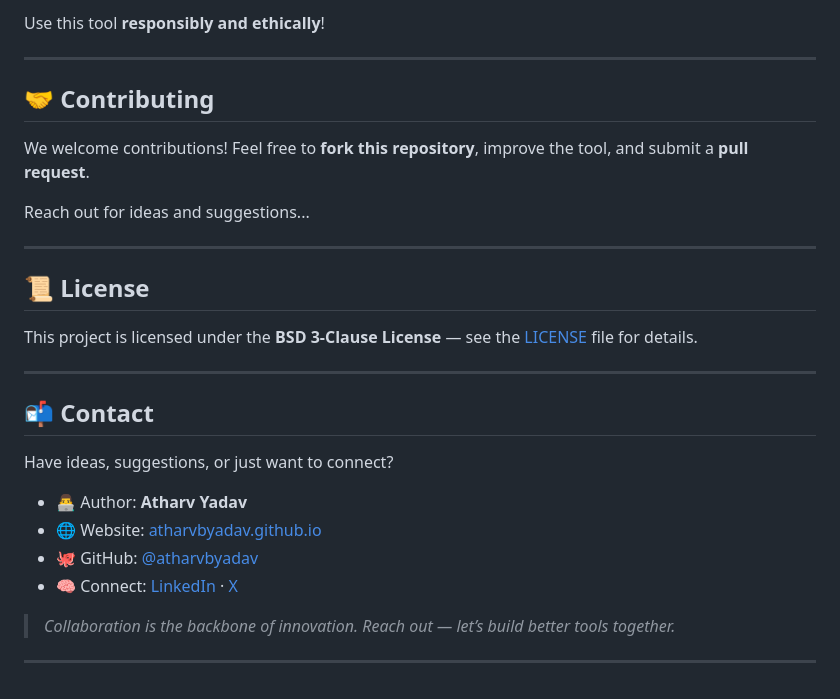
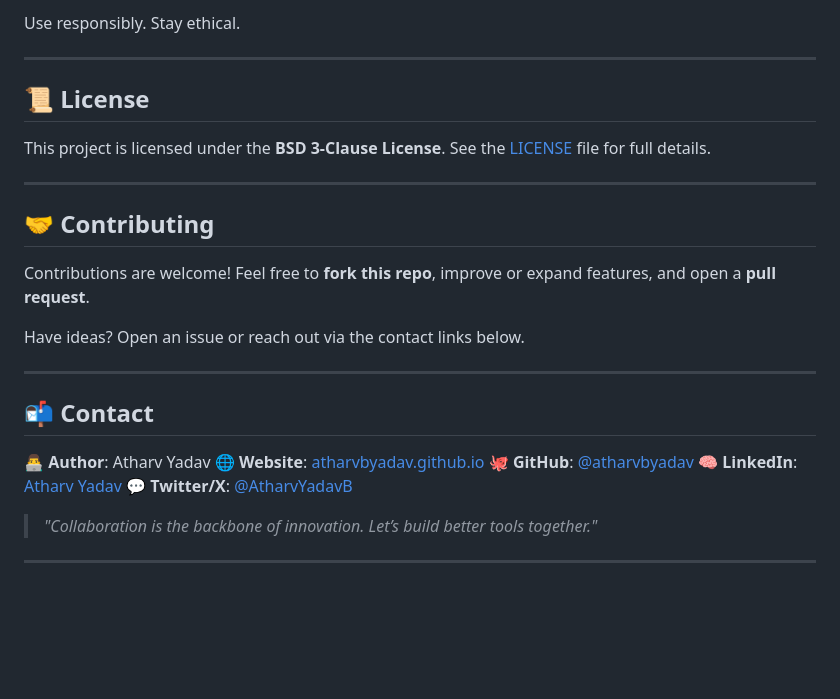
Before and after one commit to atharvbyadav/ReconX, a Markdown page: README.md, the part around the change printed below. GitHub-like rendering; blank space fills up the shorter version.

```diff
--- a/README.md
+++ b/README.md
@@ -134,31 +148,32 @@ This tool is meant for **educational and security research purposes only**. Unau
 
-Use this tool **responsibly and ethically**!
+Use responsibly. Stay ethical.
+
+---
+
+## 📜 License
+
+This project is licensed under the **BSD 3-Clause License**.
+See the [LICENSE](LICENSE) file for full details.
 
 ---
 
 ## 🤝 Contributing
 
-We welcome contributions! Feel free to **fork this repository**, improve the tool, and submit a **pull request**.
+Contributions are welcome!
+Feel free to **fork this repo**, improve or expand features, and open a **pull request**.
 
-Reach out for ideas and suggestions...
-
----
-
-## 📜 License
-
-This project is licensed under the **BSD 3-Clause License** — see the [LICENSE](LICENSE) file for details.
+Have ideas? Open an issue or reach out via the contact links below.
 
 ---
 
 ## 📬 Contact
 
-Have ideas, suggestions, or just want to connect?
+**👨‍💻 Author**: Atharv Yadav
+**🌐 Website**: [atharvbyadav.github.io](https://atharvbyadav.github.io)
+**🐙 GitHub**: [@atharvbyadav](https://github.com/atharvbyadav)
+**🧠 LinkedIn**: [Atharv Yadav](https://www.linkedin.com/in/atharvbyadav/)
+**💬 Twitter/X**: [@AtharvYadavB](https://x.com/AtharvYadavB)
 
-* 👨‍💻 Author: **Atharv Yadav**
-* 🌐 Website: [atharvbyadav.github.io](https://atharvbyadav.github.io)
-* 🐙 GitHub: [@atharvbyadav](https://github.com/atharvbyadav)
-* 🧠 Connect: [LinkedIn](https://www.linkedin.com/in/atharvbyadav/) · [X](https://x.com/AtharvYadavB)
-
-> *Collaboration is the backbone of innovation. Reach out — let’s build better tools together.*
+> *"Collaboration is the backbone of innovation. Let’s build better tools together."*
 
 ---
```
Also changed, not shown: other parts of README.md (+88 -74 lines).
